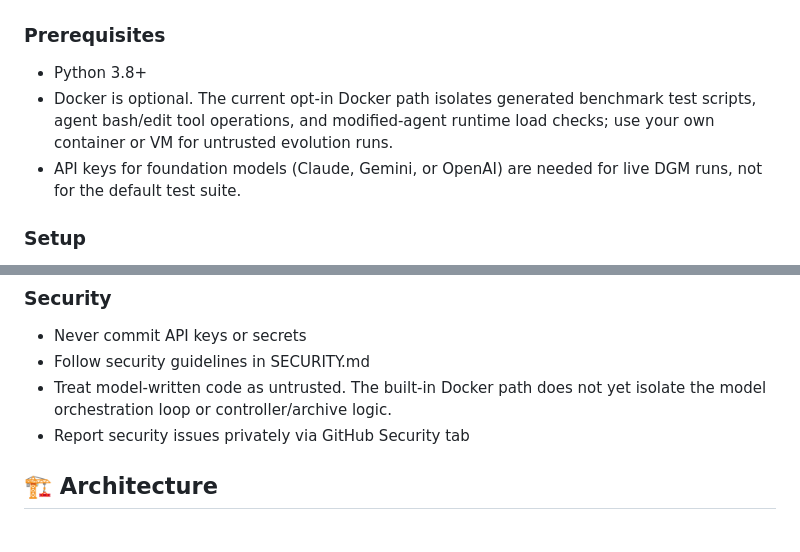
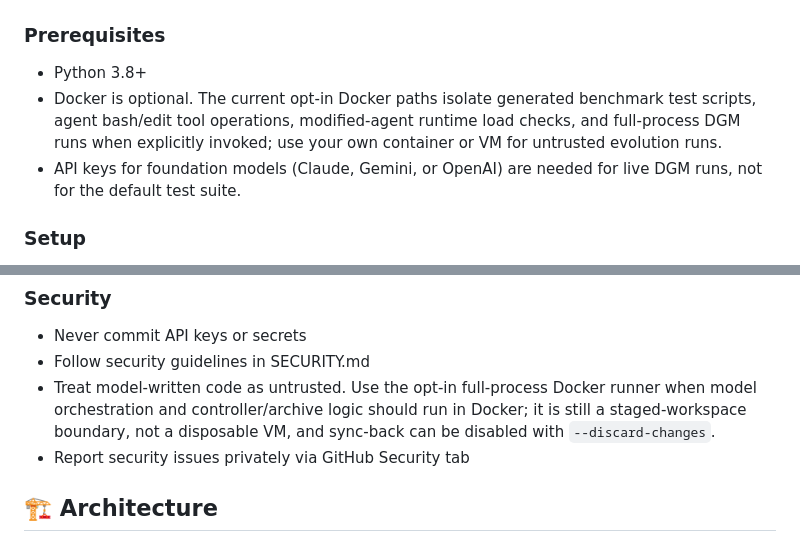
Before and after one commit to lemoz/darwin-godel-machine, a Markdown page: CONTRIBUTING.md, 2 parts joined by grey strips. GitHub-like rendering.

Commit message:
docs: refresh contributor safety guidance
Remove the stale fixed test-count claim from README and align CONTRIBUTING with the current opt-in full-process Docker runner.

Keep the staged-workspace and disposable-VM caveats explicit, including the --discard-changes sync-back option.

Co-Authored-By: Claude <noreply@anthropic.com>

```diff
--- a/CONTRIBUTING.md
+++ b/CONTRIBUTING.md
@@ -6,7 +6,7 @@ Thank you for your interest in contributing to the Darwin Gödel Machine project
 
 ### Prerequisites
 - Python 3.8+
-- Docker is optional. The current opt-in Docker path isolates generated benchmark test scripts, agent bash/edit tool operations, and modified-agent runtime load checks; use your own container or VM for untrusted evolution runs.
+- Docker is optional. The current opt-in Docker paths isolate generated benchmark test scripts, agent bash/edit tool operations, modified-agent runtime load checks, and full-process DGM runs when explicitly invoked; use your own container or VM for untrusted evolution runs.
 - API keys for foundation models (Claude, Gemini, or OpenAI) are needed for live DGM runs, not for the default test suite.
 
 ### Setup
@@ -78,7 +78,7 @@ python run_dgm.py
 ### Security
 - Never commit API keys or secrets
 - Follow security guidelines in SECURITY.md
-- Treat model-written code as untrusted. The built-in Docker path does not yet isolate the model orchestration loop or controller/archive logic.
+- Treat model-written code as untrusted. Use the opt-in full-process Docker runner when model orchestration and controller/archive logic should run in Docker; it is still a staged-workspace boundary, not a disposable VM, and sync-back can be disabled with `--discard-changes`.
 - Report security issues privately via GitHub Security tab
 
 ## 🏗️ Architecture
```
Also changed, not shown: README.md (+1 -1 lines).
